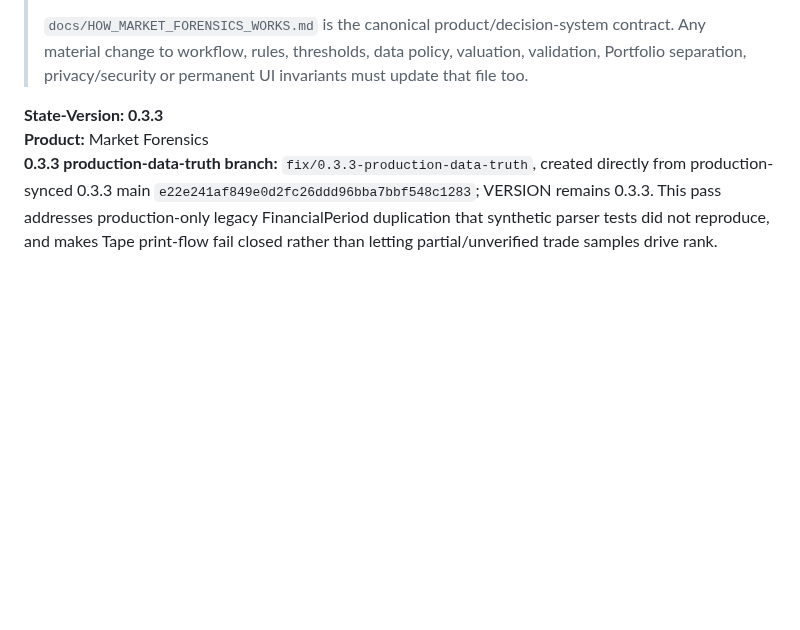
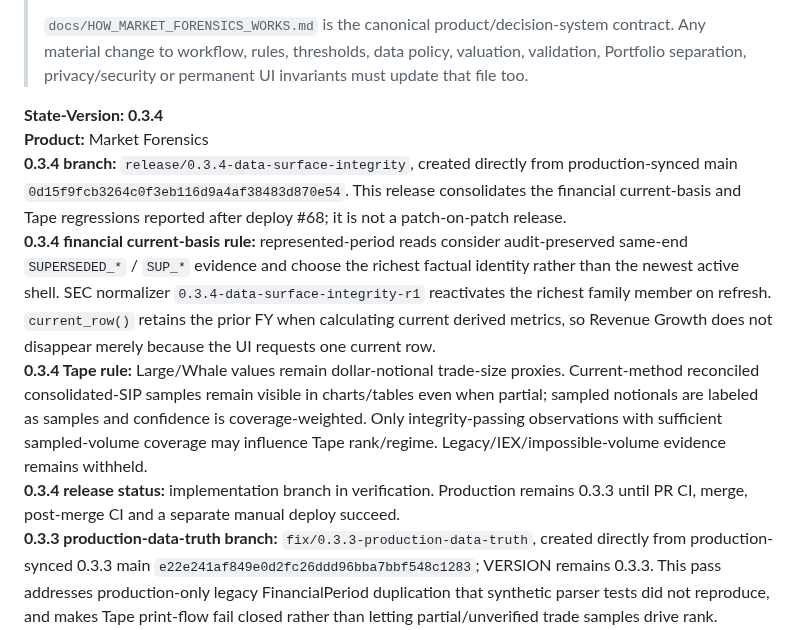
Before and after one commit to LoseMoneyRules/Market_Forensics, a Markdown page: docs/CURRENT_STATE.md, the part around the change. GitHub-like rendering; blank space fills up the shorter version.

Commit message:
0.3.4: record data surface integrity release

```diff
--- a/docs/CURRENT_STATE.md
+++ b/docs/CURRENT_STATE.md
@@ -11,8 +11,12 @@
 > Any material change to workflow, rules, thresholds, data policy, valuation, validation,
 > Portfolio separation, privacy/security or permanent UI invariants must update that file too.
 
-**State-Version: 0.3.3**
+**State-Version: 0.3.4**
 **Product:** Market Forensics
+**0.3.4 branch:** `release/0.3.4-data-surface-integrity`, created directly from production-synced main `0d15f9fcb3264c0f3eb116d9a4af38483d870e54`. This release consolidates the financial current-basis and Tape regressions reported after deploy #68; it is not a patch-on-patch release.
+**0.3.4 financial current-basis rule:** represented-period reads consider audit-preserved same-end `SUPERSEDED_*` / `SUP_*` evidence and choose the richest factual identity rather than the newest active shell. SEC normalizer `0.3.4-data-surface-integrity-r1` reactivates the richest family member on refresh. `current_row()` retains the prior FY when calculating current derived metrics, so Revenue Growth does not disappear merely because the UI requests one current row.
+**0.3.4 Tape rule:** Large/Whale values remain dollar-notional trade-size proxies. Current-method reconciled consolidated-SIP samples remain visible in charts/tables even when partial; sampled notionals are labeled as samples and confidence is coverage-weighted. Only integrity-passing observations with sufficient sampled-volume coverage may influence Tape rank/regime. Legacy/IEX/impossible-volume evidence remains withheld.
+**0.3.4 release status:** implementation branch in verification. Production remains 0.3.3 until PR CI, merge, post-merge CI and a separate manual deploy succeed.
 **0.3.3 production-data-truth branch:** `fix/0.3.3-production-data-truth`, created directly from production-synced 0.3.3 main `e22e241af849e0d2fc26ddd96bba7bbf548c1283`; VERSION remains 0.3.3. This pass addresses production-only legacy FinancialPeriod duplication that synthetic parser tests did not reproduce, and makes Tape print-flow fail closed rather than letting partial/unverified trade samples drive rank.
 **0.3.3 canonical-period rule:** live FY/Q reads collapse same-end-date legacy identities to one canonical evidence row; SEC normalizer `0.3.3-production-data-truth-r3` quarantines stale siblings as `SUPERSEDED_*` while preserving raw facts/provenance/audit. Fundamentals, Current Financial Anatomy, Research basis/readiness, recalculation, Financial Flows, Reports/Publications and valuation forensics now share the canonical period path.
 **0.3.3 Tape truth rule:** Large/Whale values are explicitly dollar notionals. Only current-method, complete consolidated-SIP regular-session observations that filter non-directional trade conditions and reconcile against same-feed daily volume/notional may enter Tape score/regime. Legacy, partial, IEX-only or sanity-failed observations are withheld and old Tape caches are forced stale.
```
